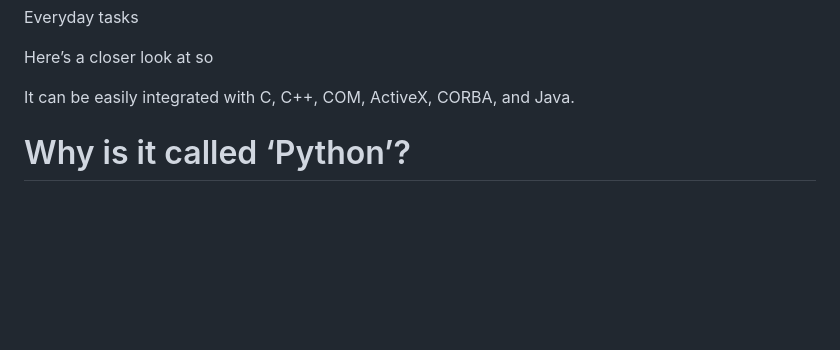
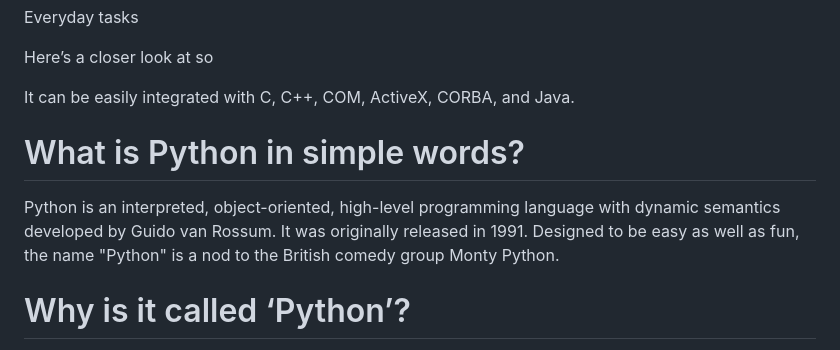
Before and after one commit to MLSA-MUET-SZAB-Club-Khairpur-Mir-s/Learn-to-Code, a Markdown page: Python/README.md, the part around the change. Rendered like a GitHub page; blank space fills up the shorter version.

```diff
--- a/Python/README.md
+++ b/Python/README.md
@@ -47,6 +47,10 @@ Everyday tasks
 Here’s a closer look at so
 
 It can be easily integrated with C, C++, COM, ActiveX, CORBA, and Java.
+
+
+# What is Python in simple words?
+Python is an interpreted, object-oriented, high-level programming language with dynamic semantics developed by Guido van Rossum. It was originally released in 1991. Designed to be easy as well as fun, the name "Python" is a nod to the British comedy group Monty Python.
 
 # Why is it called ‘Python’?
 
```
